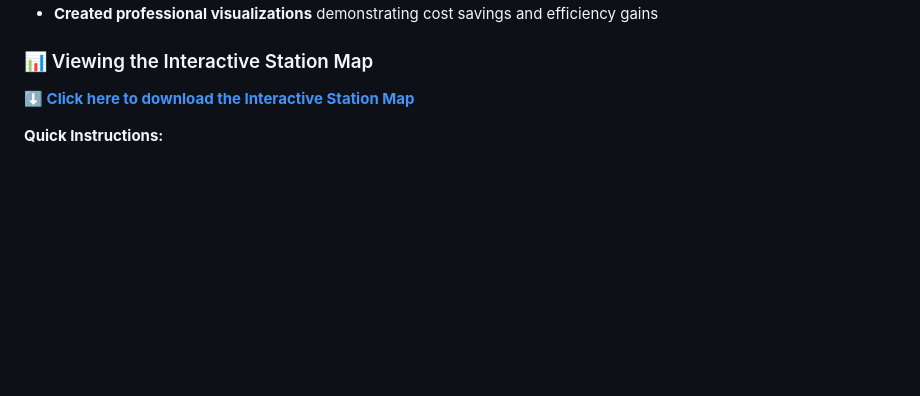
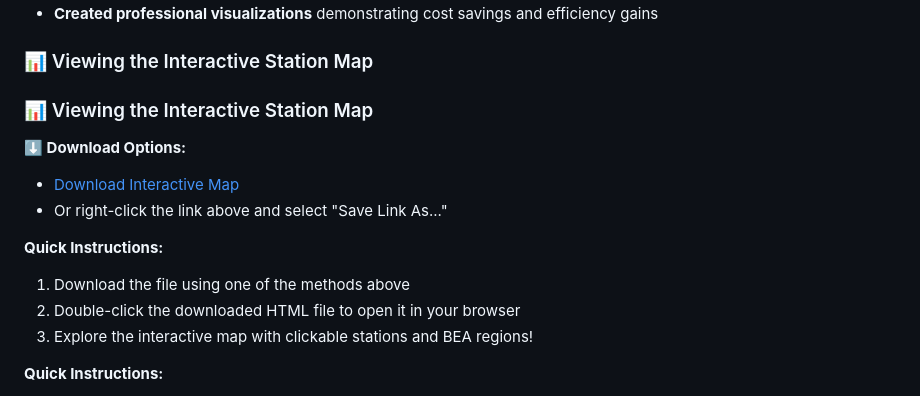
Before and after one commit to camronjacobson/spectrum-optimization-demo, a Markdown page: README.md, the part around the change. Drawn GitHub-style; blank space fills up the shorter version.

```diff
--- a/README.md
+++ b/README.md
@@ -18,7 +18,16 @@ During my summer 2025 internship at DLA Piper, I developed a spectrum optimizati
 
 ### 📊 Viewing the Interactive Station Map
 
-**⬇️ [Click here to download the Interactive Station Map](https://github.com/camronjacobson/spectrum-optimization-demo/raw/main/interactive_station_map.html)**
+### 📊 Viewing the Interactive Station Map
+
+**⬇️ Download Options:**
+- [Download Interactive Map](interactive_station_map.html?raw=true)
+- Or right-click the link above and select "Save Link As..."
+
+**Quick Instructions:**
+1. Download the file using one of the methods above
+2. Double-click the downloaded HTML file to open it in your browser
+3. Explore the interactive map with clickable stations and BEA regions!
 
 **Quick Instructions:**
 1. Click the download link above
```
